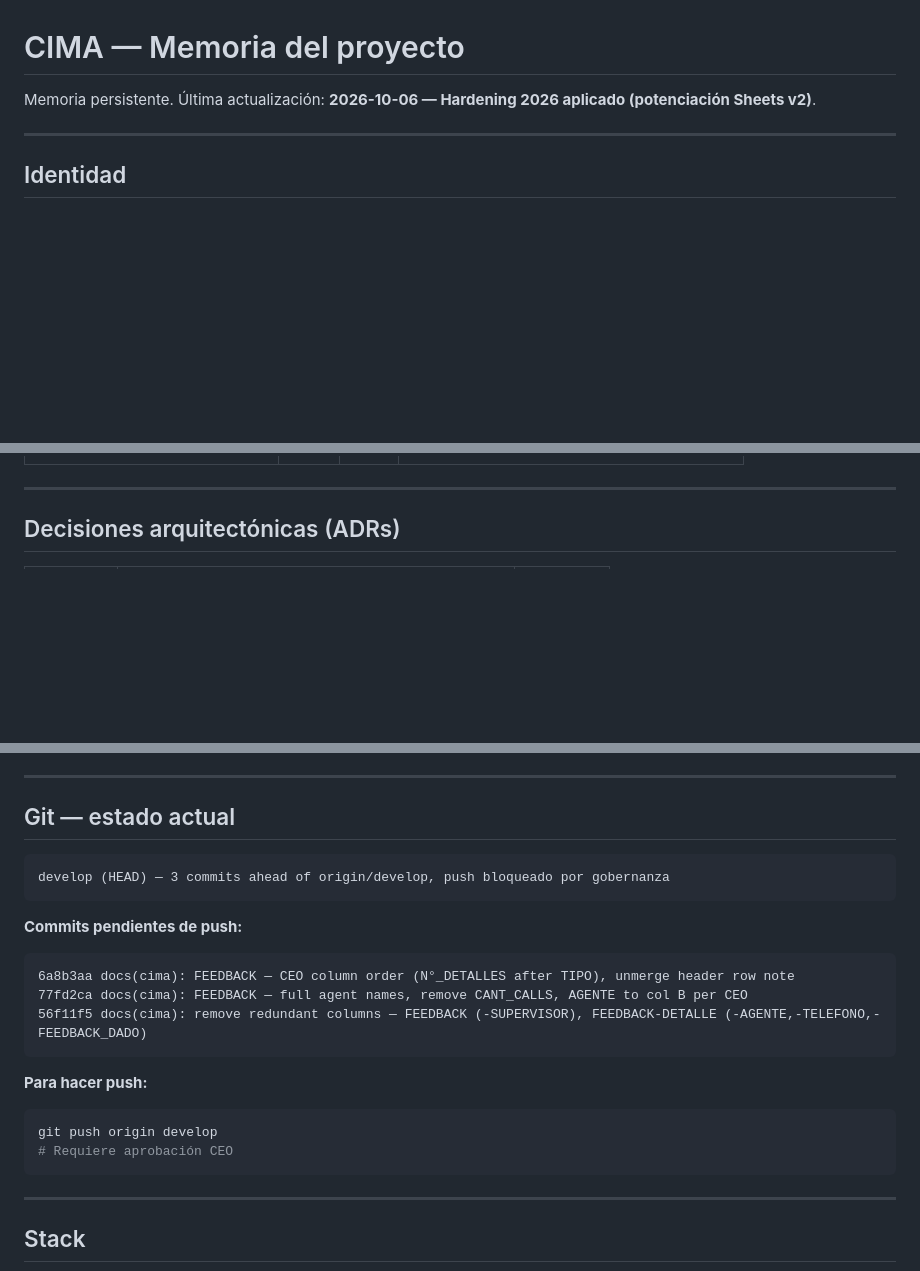
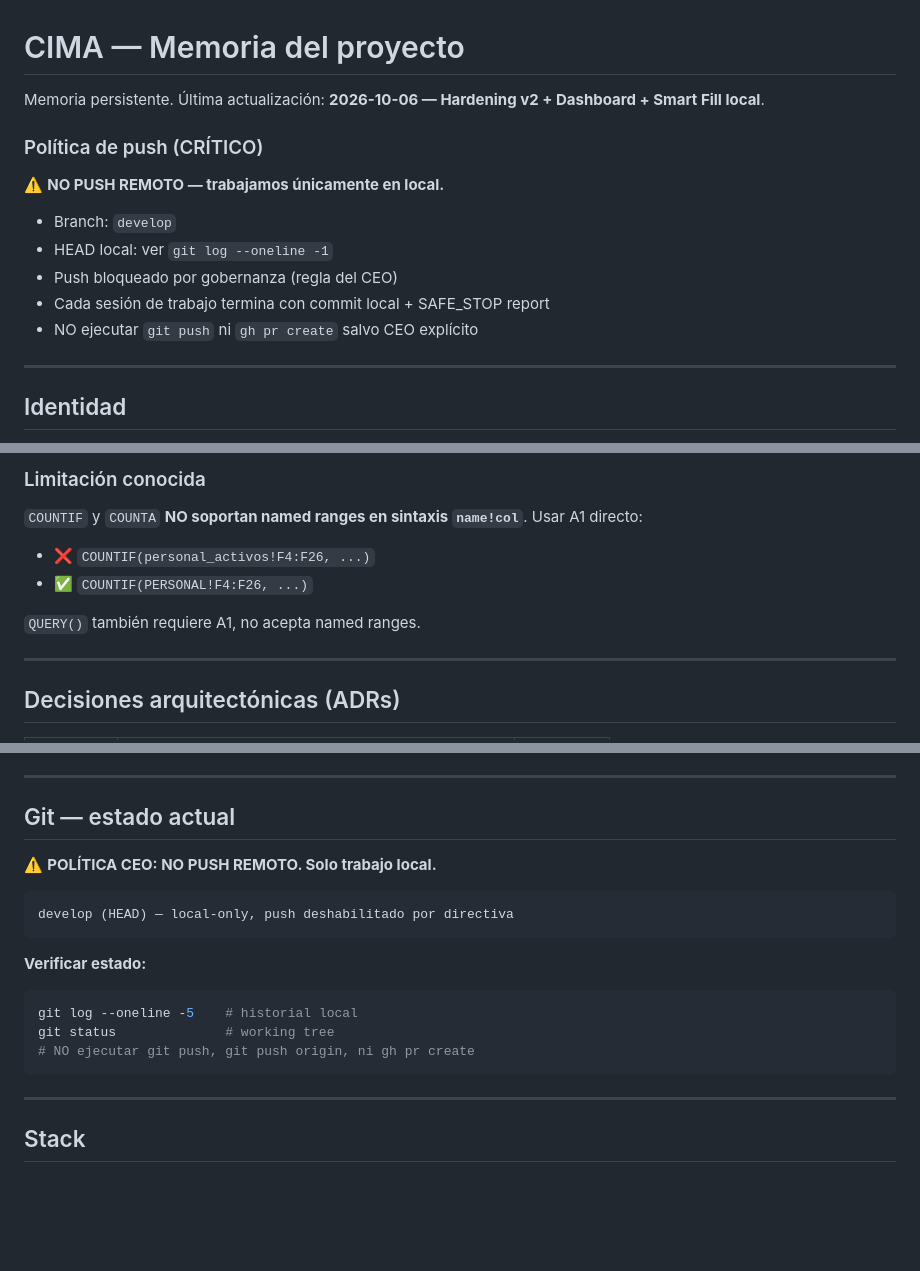
Before and after one commit to Alexander-Salvador/cima-generador, a Markdown page: MEMORY.md, 3 parts joined by grey strips. Rendered like a GitHub page; blank space fills up the shorter version.

````diff
--- a/MEMORY.md
+++ b/MEMORY.md
@@ -1,6 +1,16 @@
 # CIMA — Memoria del proyecto
 
-Memoria persistente. Última actualización: **2026-10-06 — Hardening 2026 aplicado (potenciación Sheets v2)**.
+Memoria persistente. Última actualización: **2026-10-06 — Hardening v2 + Dashboard + Smart Fill local**.
+
+### Política de push (CRÍTICO)
+
+⚠️ **NO PUSH REMOTO — trabajamos únicamente en local.**
+
+- Branch: `develop`
+- HEAD local: ver `git log --oneline -1`
+- Push bloqueado por gobernanza (regla del CEO)
+- Cada sesión de trabajo termina con commit local + SAFE_STOP report
+- NO ejecutar `git push` ni `gh pr create` salvo CEO explícito
 
 ---
 
@@ -215,3 +297,10 @@ CONFIG!B5:C29 ──► Mapping table (FK_FEEDBACK ↔ PERSONAL_N ↔ NOMBRE)
+### Limitación conocida
+
+`COUNTIF` y `COUNTA` **NO soportan named ranges en sintaxis `name!col`**. Usar A1 directo:
+- ❌ `COUNTIF(personal_activos!F4:F26, ...)`
+- ✅ `COUNTIF(PERSONAL!F4:F26, ...)`
+
+`QUERY()` también requiere A1, no acepta named ranges.
 
 ---
 
@@ -273,21 +362,17 @@ Aplicado 2026-10-06: 6 named ranges + 5 dropdowns + 5 protected + 6 conditional
 
 ## Git — estado actual
 
+⚠️ **POLÍTICA CEO: NO PUSH REMOTO. Solo trabajo local.**
+
 ```
-develop (HEAD) — 3 commits ahead of origin/develop, push bloqueado por gobernanza
+develop (HEAD) — local-only, push deshabilitado por directiva
 ```
 
-**Commits pendientes de push:**
-```
-6a8b3aa docs(cima): FEEDBACK — CEO column order (N°_DETALLES after TIPO), unmerge header row note
-77fd2ca docs(cima): FEEDBACK — full agent names, remove CANT_CALLS, AGENTE to col B per CEO
-56f11f5 docs(cima): remove redundant columns — FEEDBACK (-SUPERVISOR), FEEDBACK-DETALLE (-AGENTE,-TELEFONO,-FEEDBACK_DADO)
-```
-
-**Para hacer push:**
+**Verificar estado:**
 ```bash
-git push origin develop
-# Requiere aprobación CEO
+git log --oneline -5    # historial local
+git status              # working tree
+# NO ejecutar git push, git push origin, ni gh pr create
 ```
 
 ---
````
Also changed, not shown: other parts of MEMORY.md (+72 -0 lines).
